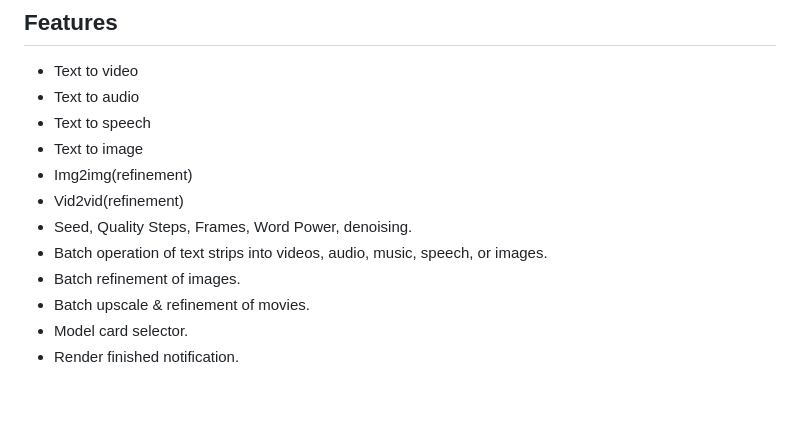
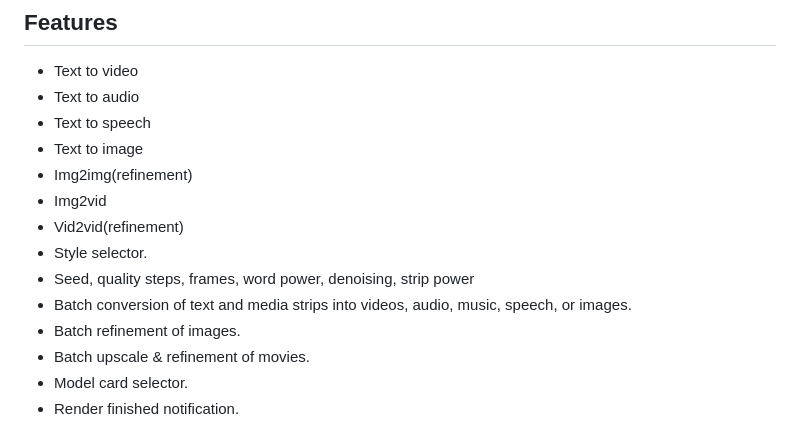
Before and after one commit to tin2tin/Pallaidium, a Markdown page: README.md, the part around one of its changes. Drawn GitHub-style; blank space fills up the shorter version.

```diff
--- a/README.md
+++ b/README.md
@@ -16,9 +16,11 @@ https://github.com/tin2tin/Generative_AI/assets/1322593/2dd2d2f1-a1f6-4562-8116-
 * Text to speech
 * Text to image
 * Img2img(refinement)
+* Img2vid
 * Vid2vid(refinement)
-* Seed, Quality Steps, Frames, Word Power, denoising.
-* Batch operation of text strips into videos, audio, music, speech, or images.
+* Style selector.
+* Seed, quality steps, frames, word power, denoising, strip power
+* Batch conversion of text and media strips into videos, audio, music, speech, or images.
 * Batch refinement of images.
 * Batch upscale & refinement of movies.
 * Model card selector.
```
Also changed, not shown: other parts of README.md (+1 -2 lines).
